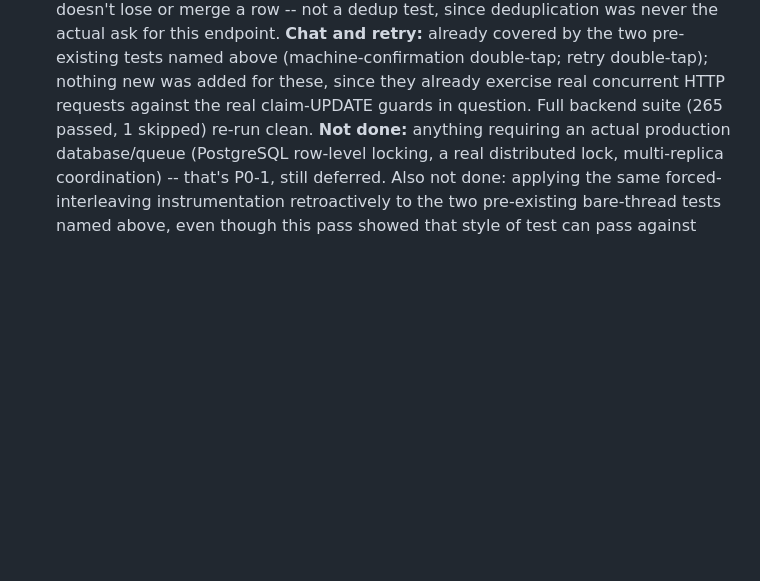
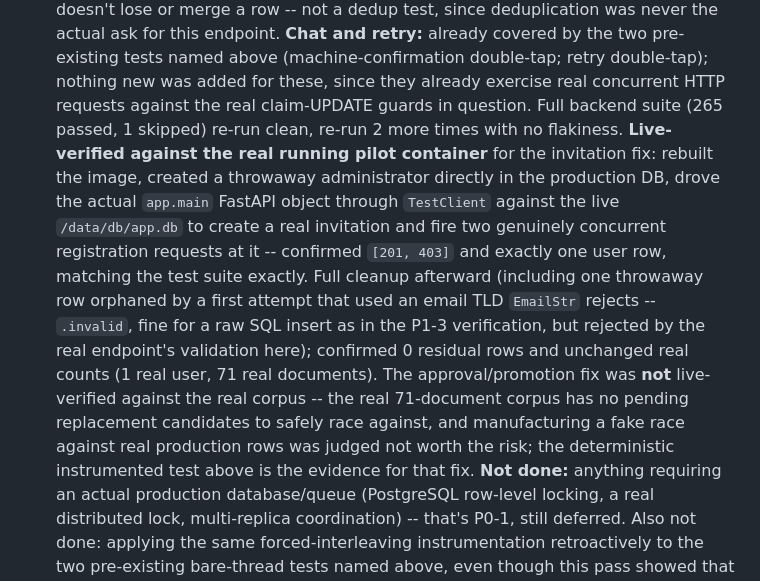
Before and after one commit to cyagar/ChatBot, a Markdown page: docs/PRODUCTION_READINESS.md, the part around the change. GitHub-like rendering; blank space fills up the shorter version.

Commit message:
Record live verification of the P1-6 invitation race fix
Rebuilt the pilot container and confirmed the concurrent-registration
fix against the real running database via a throwaway admin account:
[201, 403] and exactly one user row, matching the test suite. Full
cleanup confirmed, real pilot counts unchanged.

Co-Authored-By: Claude Sonnet 5 <noreply@anthropic.com>
Claude-Session: https://claude.ai/code/session_013UjYG2DVB8mNqj1ZzXjAEQ

```diff
--- a/docs/PRODUCTION_READINESS.md
+++ b/docs/PRODUCTION_READINESS.md
@@ -1453,7 +1453,25 @@ done than it is.
       named above (machine-confirmation double-tap; retry double-tap); nothing
       new was added for these, since they already exercise real concurrent
       HTTP requests against the real claim-UPDATE guards in question.
-      Full backend suite (265 passed, 1 skipped) re-run clean.
+      Full backend suite (265 passed, 1 skipped) re-run clean, re-run 2 more
+      times with no flakiness.
+      **Live-verified against the real running pilot container** for the
+      invitation fix: rebuilt the image, created a throwaway administrator
+      directly in the production DB, drove the actual `app.main` FastAPI
+      object through `TestClient` against the live `/data/db/app.db` to
+      create a real invitation and fire two genuinely concurrent
+      registration requests at it -- confirmed `[201, 403]` and exactly one
+      user row, matching the test suite exactly. Full cleanup afterward
+      (including one throwaway row orphaned by a first attempt that used an
+      email TLD `EmailStr` rejects -- `.invalid`, fine for a raw SQL insert
+      as in the P1-3 verification, but rejected by the real endpoint's
+      validation here); confirmed 0 residual rows and unchanged real counts
+      (1 real user, 71 real documents). The approval/promotion fix was
+      **not** live-verified against the real corpus -- the real 71-document
+      corpus has no pending replacement candidates to safely race against,
+      and manufacturing a fake race against real production rows was judged
+      not worth the risk; the deterministic instrumented test above is the
+      evidence for that fix.
       **Not done:** anything requiring an actual production database/queue
       (PostgreSQL row-level locking, a real distributed lock, multi-replica
       coordination) -- that's P0-1, still deferred. Also not done: applying
```
